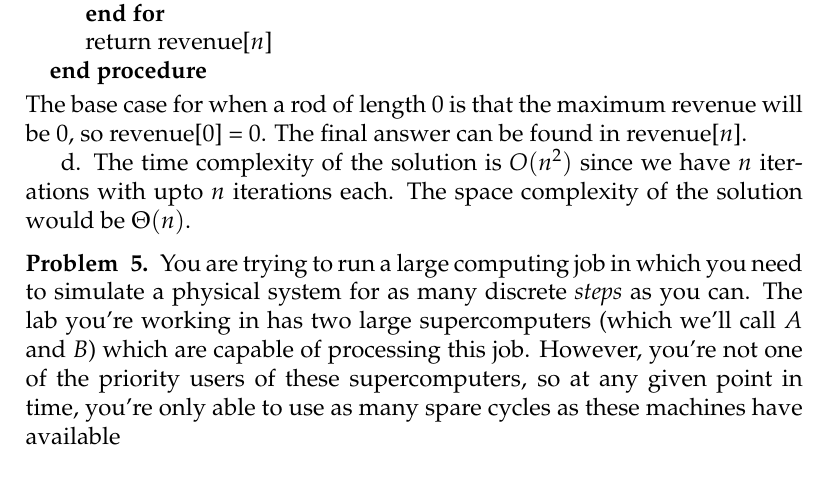
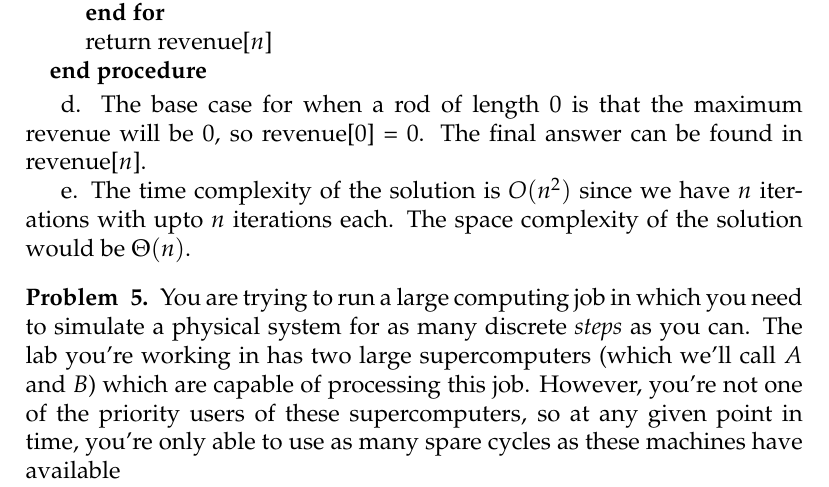
Before and after one commit to neeleshg23/cs270, a LaTeX problem sheet (hw/hw6.tex): part of page 8 of 11, cut so that both start at the same text. Compiled offline with pdfLaTeX.

Commit message:
spelling

```diff
--- a/hw/hw6.tex
+++ b/hw/hw6.tex
@@ -262,9 +262,10 @@ c.
         \State return revenue[$n$]
     \EndProcedure
 \end{algorithmic}
-The base case for when a rod of length 0 is that the maximum revenue will be 0, so revenue[0] = 0. The final answer can be found in revenue[$n$].
 
-d. The time complexity of the solution is $O(n^2)$ since we have $n$ iterations with upto $n$ iterations each. The space complexity of the solution would be $\Theta(n)$.
+d. The base case for when a rod of length 0 is that the maximum revenue will be 0, so revenue[0] = 0. The final answer can be found in revenue[$n$].
+
+e. The time complexity of the solution is $O(n^2)$ since we have $n$ iterations with upto $n$ iterations each. The space complexity of the solution would be $\Theta(n)$.
 \begin{problem}{5}
    You are trying to run a large computing job in which you need to simulate a physical system for as many discrete \textit{steps} as you can. The lab you're working in has two large supercomputers (which we'll call $A$ and $B$) which are capable of processing this job. However, you're not one of the priority users of these supercomputers, so at any given point in time, you're only able to use as many spare cycles as these machines have available
 
```
Also changed, not shown: hw/hw6.pdf.
